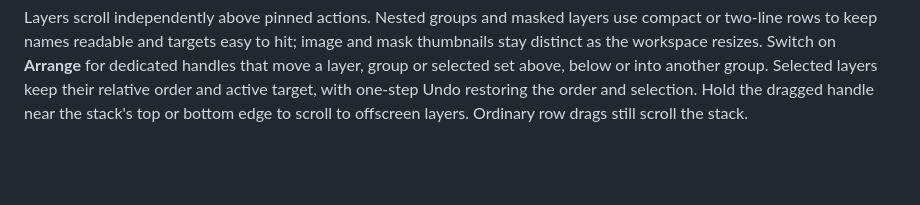
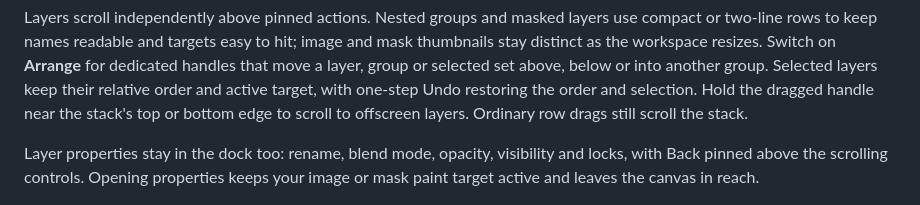
Before and after one commit to 1puni/photocraft-ipad, a Markdown page: README.md, the part around the change. GitHub-like rendering; blank space fills up the shorter version.

Commit message:
Present docked layer properties and the verified 73-test snapshot

```diff
--- a/README.md
+++ b/README.md
@@ -64,6 +64,10 @@ and active target, with one-step Undo restoring the order and selection.
 Hold the dragged handle near
 the stack's top or bottom edge to scroll to offscreen layers. Ordinary row drags
 still scroll the stack.
+
+Layer properties stay in the dock too: rename, blend mode, opacity, visibility
+and locks, with Back pinned above the scrolling controls. Opening properties
+keeps your image or mask paint target active and leaves the canvas in reach.
 
 <img src="public/images/mask-controls.jpg" alt="Docked pixel-mask controls beside The Great Wave, with Composite, Mask only, Overlay, Enabled, Linked, Load selection and Invert mask actions." width="100%">
 
```
Also changed, not shown: docs/release-preparation.md (+13 -10 lines).
